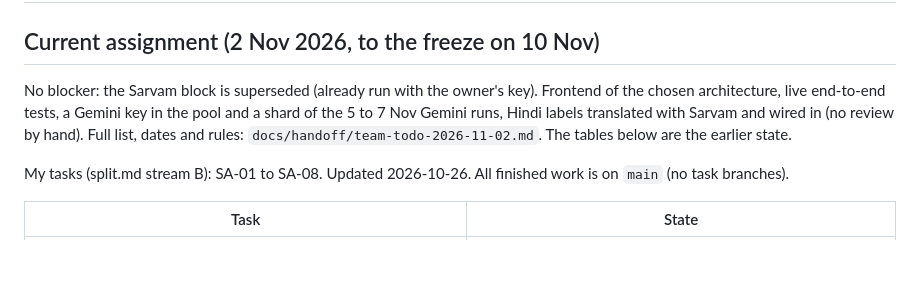
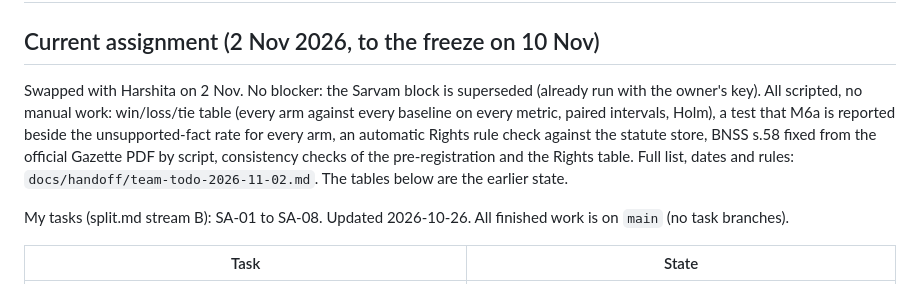
Before and after one commit to vishakkashyapk30/lma-group-project, a Markdown page: docs/status/satvik.md, the part around the change. GitHub-like rendering; blank space fills up the shorter version.

Commit message:
Swap Harshita's and Satvik's assignments: Harshita frontend and Gemini runs, Satvik metrics, statistics and Rights

```diff
--- a/docs/status/satvik.md
+++ b/docs/status/satvik.md
@@ -1,7 +1,7 @@
 # Status: Satvik
 
 ## Current assignment (2 Nov 2026, to the freeze on 10 Nov)
-No blocker: the Sarvam block is superseded (already run with the owner's key). Frontend of the chosen architecture, live end-to-end tests, a Gemini key in the pool and a shard of the 5 to 7 Nov Gemini runs, Hindi labels translated with Sarvam and wired in (no review by hand).
+Swapped with Harshita on 2 Nov. No blocker: the Sarvam block is superseded (already run with the owner's key). All scripted, no manual work: win/loss/tie table (every arm against every baseline on every metric, paired intervals, Holm), a test that M6a is reported beside the unsupported-fact rate for every arm, an automatic Rights rule check against the statute store, BNSS s.58 fixed from the official Gazette PDF by script, consistency checks of the pre-registration and the Rights table.
 Full list, dates and rules: `docs/handoff/team-todo-2026-11-02.md`. The tables below are the earlier state.
 
 My tasks (split.md stream B): SA-01 to SA-08. Updated 2026-10-26. All finished work is on `main` (no task branches).
```
Also changed, not shown: docs/handoff/team-todo-2026-11-02.md (+4 -4 lines), docs/status/harshita.md (+1 -1 lines).
